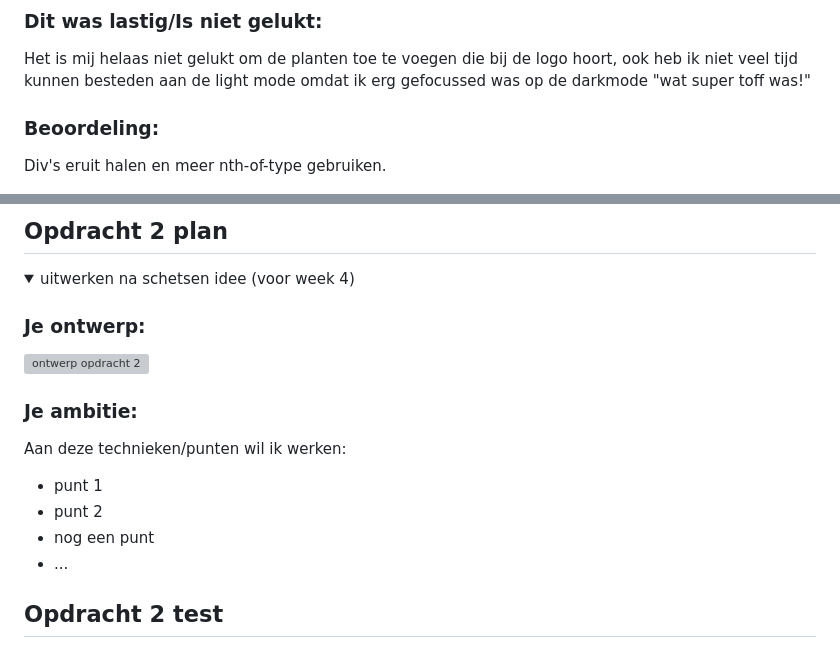
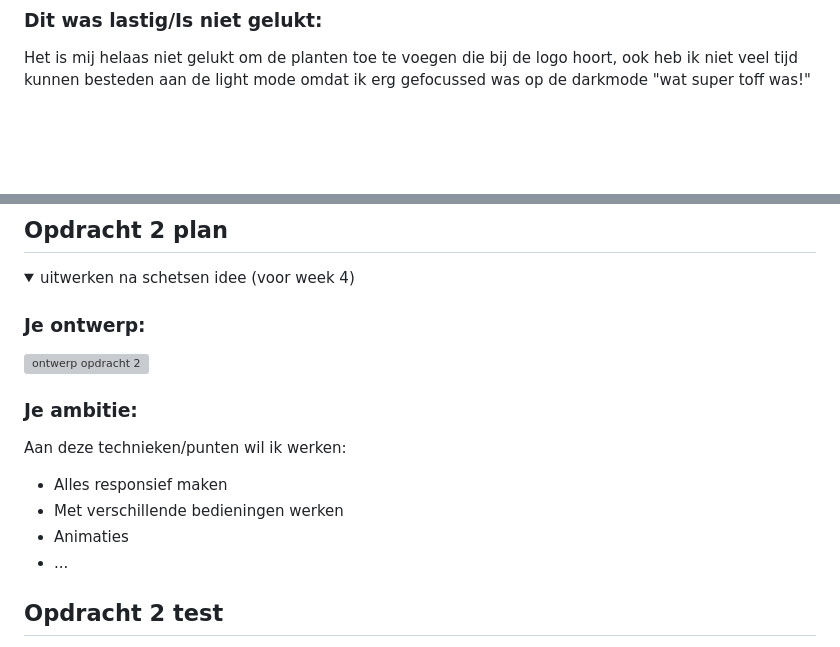
Before and after one commit to Gkwako/FvD, a Markdown page: README.md, 2 parts joined by grey strips. GitHub-like rendering; folded sections open; blank space fills up the shorter version; grey boxes are pictures that could not be loaded.

```diff
--- a/README.md
+++ b/README.md
@@ -59,10 +59,6 @@ Zij hebben mij gevraagd om een nieuwe logo te ontwerpen waardoor het mij ook met
   ### Dit was lastig/Is niet gelukt:
   Het is mij helaas niet gelukt om de planten toe te voegen die bij de logo hoort, ook heb ik niet veel tijd kunnen besteden aan de light mode omdat ik erg gefocussed was op de darkmode "wat super toff was!"
 
-
-  ### Beoordeling:
-  Div's eruit halen en meer nth-of-type gebruiken.
-
   <img src="readme-images/lightmode.png" width="375px" alt="uitomst opdracht 1">
 </details>
 
@@ -80,9 +76,9 @@ Zij hebben mij gevraagd om een nieuwe logo te ontwerpen waardoor het mij ook met
 
   ### Je ambitie:
   Aan deze technieken/punten wil ik werken:
-  - punt 1
-  - punt 2
-  - nog een punt
+  - Alles responsief maken
+  - Met verschillende bedieningen werken
+  - Animaties
   - ...
 </details>
 
```
Also changed, not shown: other parts of README.md (+1 -1 lines), readme-images/schets2.png (added).
